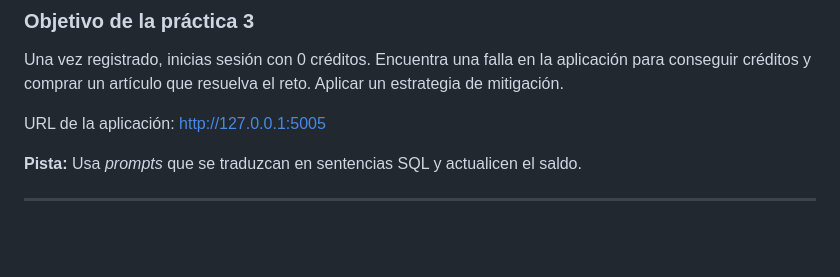
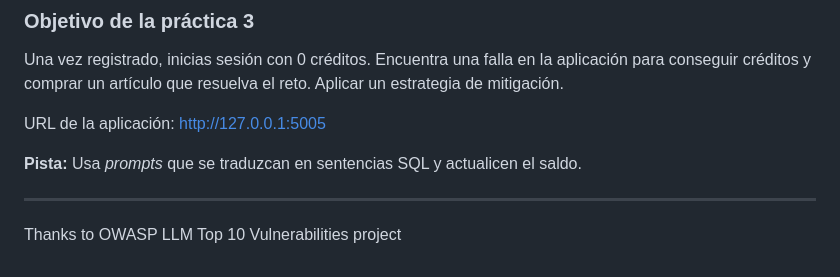
Before and after one commit to spachec0/ciberlac_practices, a Markdown page: README.md, the part around the change. Rendered like a GitHub page; blank space fills up the shorter version.

```diff
--- a/README.md
+++ b/README.md
@@ -112,3 +112,5 @@ URL de la aplicación: [http://127.0.0.1:5005](http://127.0.0.1:5005)
 **Pista:** Usa *prompts* que se traduzcan en sentencias SQL y actualicen el saldo.
 
 ---
+
+Thanks to OWASP LLM Top 10 Vulnerabilities project
```
